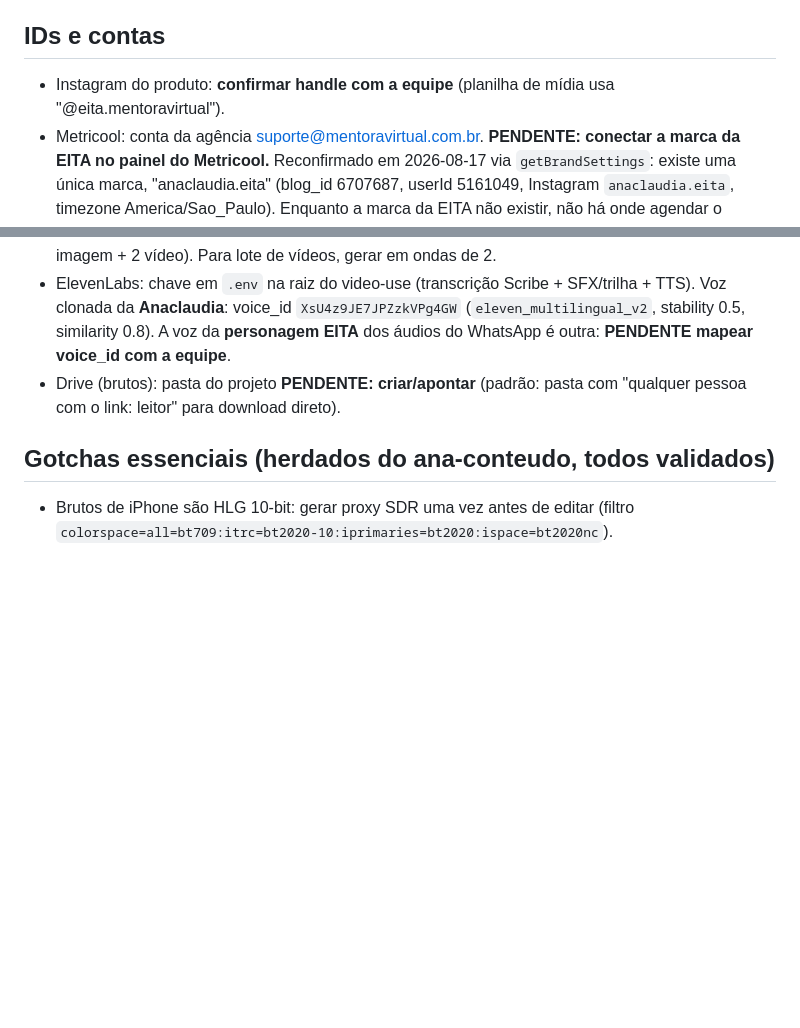
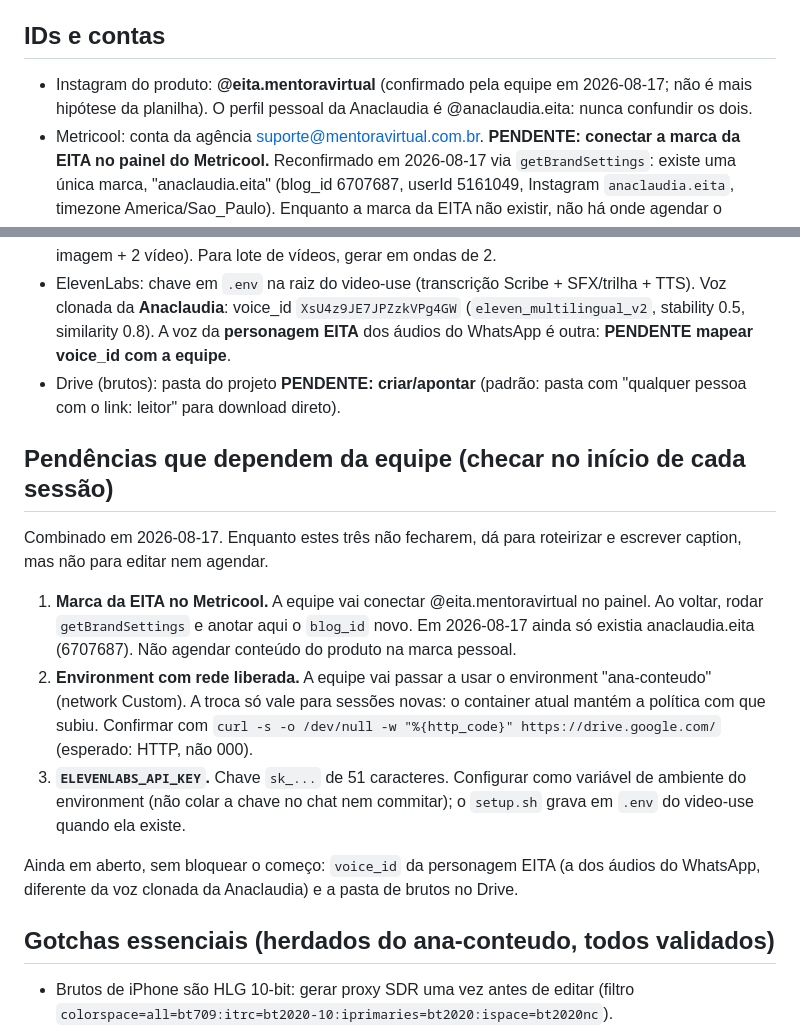
Before and after one commit to suportezv/eita-conteudo, a Markdown page: CLAUDE.md, 2 parts joined by grey strips. Rendered like a GitHub page; blank space fills up the shorter version.

Commit message:
Confirmar handle do produto e registrar pendências com a equipe
O handle @eita.mentoravirtual deixou de ser hipótese da planilha: a equipe
confirmou. Fica explícito que @anaclaudia.eita é o perfil pessoal, para não
agendar conteúdo do produto na conta errada.

Lista as três pendências que travam a edição (marca no Metricool, environment
com rede liberada, chave do ElevenLabs) com o comando de verificação de cada
uma, já que a troca de environment só vale para sessões novas.

Co-Authored-By: Claude Opus 5 <noreply@anthropic.com>
Claude-Session: https://claude.ai/code/session_01WHcVYkUoM2eWgHz8fMT3xi

```diff
--- a/CLAUDE.md
+++ b/CLAUDE.md
@@ -32,11 +32,21 @@ Toolchain instalado e validado num container limpo pelo `scripts/setup.sh` (leva
 
 ## IDs e contas
 
-- Instagram do produto: **confirmar handle com a equipe** (planilha de mídia usa "@eita.mentoravirtual").
+- Instagram do produto: **@eita.mentoravirtual** (confirmado pela equipe em 2026-08-17; não é mais hipótese da planilha). O perfil pessoal da Anaclaudia é @anaclaudia.eita: nunca confundir os dois.
 - Metricool: conta da agência suporte@mentoravirtual.com.br. **PENDENTE: conectar a marca da EITA no painel do Metricool.** Reconfirmado em 2026-08-17 via `getBrandSettings`: existe uma única marca, "anaclaudia.eita" (blog_id 6707687, userId 5161049, Instagram `anaclaudia.eita`, timezone America/Sao_Paulo). Enquanto a marca da EITA não existir, não há onde agendar o conteúdo do produto.
 - Kairogen: conta suporte@zavi.ag, plano Essential (`veo3-1-lite` para vídeo). Verificado em 2026-08-17: 286 créditos, crédito a R$ 0,175, renovação 2026-09-11, concorrência máxima 4 gerações (2 imagem + 2 vídeo). Para lote de vídeos, gerar em ondas de 2.
 - ElevenLabs: chave em `.env` na raiz do video-use (transcrição Scribe + SFX/trilha + TTS). Voz clonada da **Anaclaudia**: voice_id `XsU4z9JE7JPZzkVPg4GW` (`eleven_multilingual_v2`, stability 0.5, similarity 0.8). A voz da **personagem EITA** dos áudios do WhatsApp é outra: **PENDENTE mapear voice_id com a equipe**.
 - Drive (brutos): pasta do projeto **PENDENTE: criar/apontar** (padrão: pasta com "qualquer pessoa com o link: leitor" para download direto).
+
+## Pendências que dependem da equipe (checar no início de cada sessão)
+
+Combinado em 2026-08-17. Enquanto estes três não fecharem, dá para roteirizar e escrever caption, mas não para editar nem agendar.
+
+1. **Marca da EITA no Metricool.** A equipe vai conectar @eita.mentoravirtual no painel. Ao voltar, rodar `getBrandSettings` e anotar aqui o `blog_id` novo. Em 2026-08-17 ainda só existia anaclaudia.eita (6707687). Não agendar conteúdo do produto na marca pessoal.
+2. **Environment com rede liberada.** A equipe vai passar a usar o environment "ana-conteudo" (network Custom). A troca só vale para sessões novas: o container atual mantém a política com que subiu. Confirmar com `curl -s -o /dev/null -w "%{http_code}" https://drive.google.com/` (esperado: HTTP, não 000).
+3. **`ELEVENLABS_API_KEY`.** Chave `sk_...` de 51 caracteres. Configurar como variável de ambiente do environment (não colar a chave no chat nem commitar); o `setup.sh` grava em `.env` do video-use quando ela existe.
+
+Ainda em aberto, sem bloquear o começo: `voice_id` da personagem EITA (a dos áudios do WhatsApp, diferente da voz clonada da Anaclaudia) e a pasta de brutos no Drive.
 
 ## Gotchas essenciais (herdados do ana-conteudo, todos validados)
 
```
